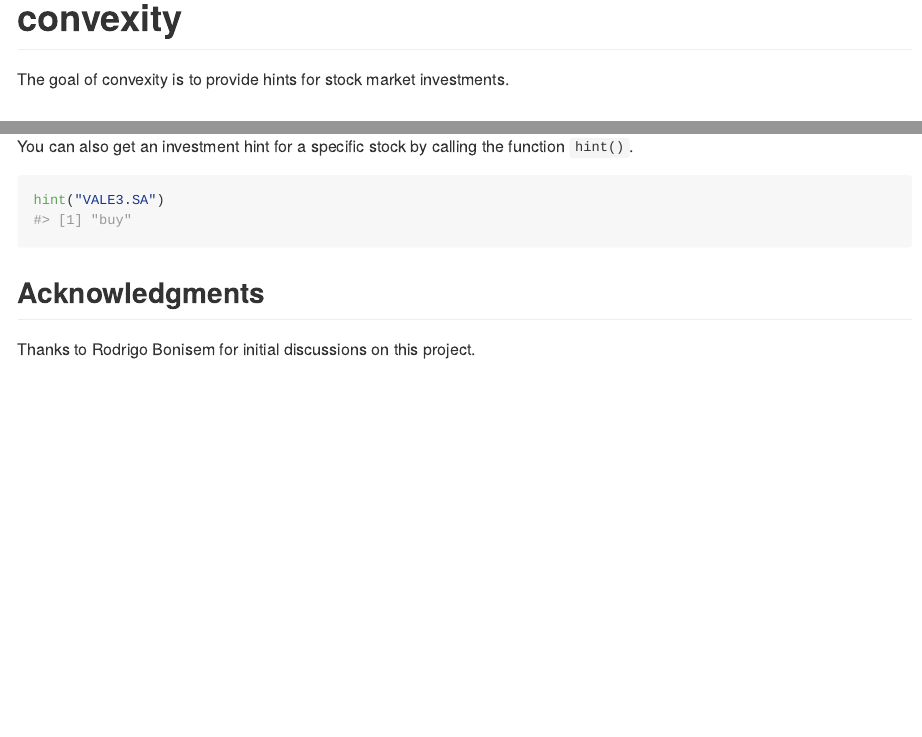
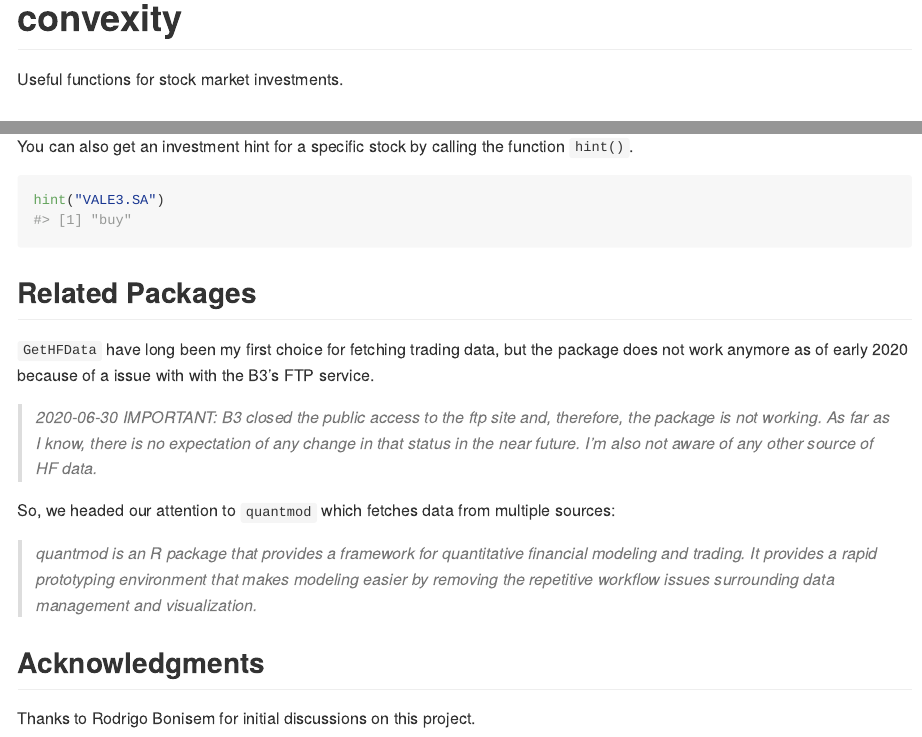
Before and after one commit to 92amartins/richer, an R Markdown document (README.Rmd): the page in a window 1100 px wide, from its top, and a second part further down, joined at a grey line. The pictures show the output file README.md that the author committed with the source, drawn offline in the style of GitHub; badge pictures from the web are left out.

Commit message:
Add related packages section to README

````diff
--- a/README.Rmd
+++ b/README.Rmd
@@ -20,7 +20,7 @@ knitr::opts_chunk$set(
 [![codecov](https://codecov.io/gh/92amartins/convexity/branch/master/graph/badge.svg?token=0DPGPGX98O)](https://codecov.io/gh/92amartins/convexity)
 <!-- badges: end -->
 
-The goal of convexity is to provide hints for stock market investments.
+Useful functions for stock market investments.
 
 ## Installation
 
@@ -50,5 +50,18 @@ You can also get an investment hint for a specific stock by calling the function
 hint("VALE3.SA")
 ```
 
+
+## Related Packages
+
+`GetHFData` have long been my first choice for fetching trading data, but
+the package does not work anymore as of early 2020 because of a issue with
+with the B3's FTP service.
+
+> _2020-06-30 IMPORTANT: B3 closed the public access to the ftp site and, therefore, the package is not working. As far as I know, there is no expectation of any change in that status in the near future. I'm also not aware of any other source of HF data._
+
+So, we headed our attention to `quantmod` which fetches data from multiple sources:
+
+> _quantmod is an R package that provides a framework for quantitative financial modeling and trading. It provides a rapid prototyping environment that makes modeling easier by removing the repetitive workflow issues surrounding data management and visualization._
+
 ## Acknowledgments
 Thanks to Rodrigo Bonisem for initial discussions on this project.
````
Also changed, not shown: README.md.
